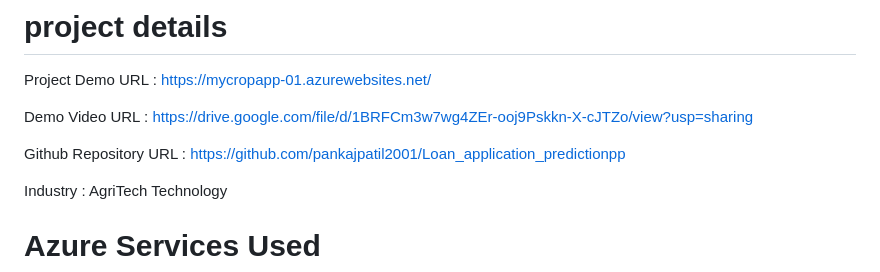
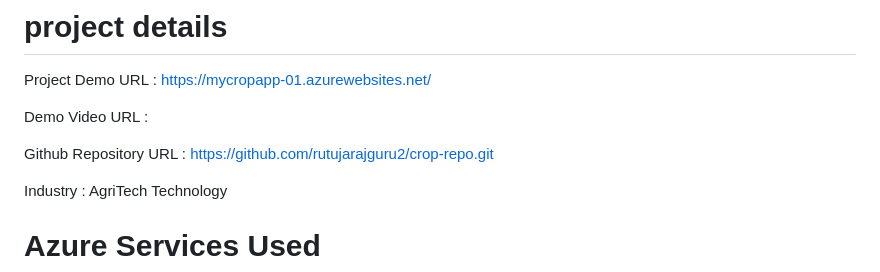
Before and after one commit to rutujarajguru2/crop-repo, a Markdown page: README.md, the part around the change. Rendered like a GitHub page.

```diff
--- a/README.md
+++ b/README.md
@@ -6,10 +6,10 @@ Project Demo URL :
 https://mycropapp-01.azurewebsites.net/
 
 Demo Video URL :
-https://drive.google.com/file/d/1BRFCm3w7wg4ZEr-ooj9Pskkn-X-cJTZo/view?usp=sharing
+
 
 Github Repository URL :
-https://github.com/pankajpatil2001/Loan_application_predictionpp
+https://github.com/rutujarajguru2/crop-repo.git
 
 Industry : AgriTech Technology
 
```
